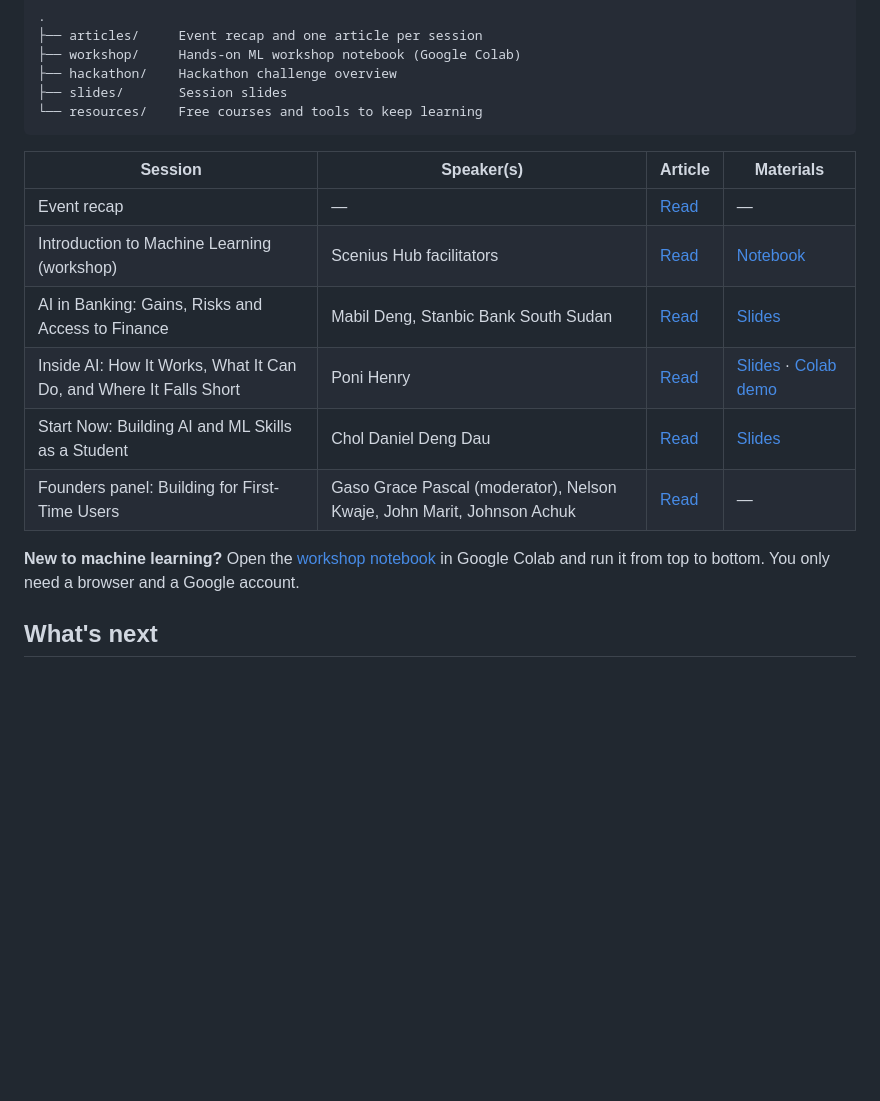
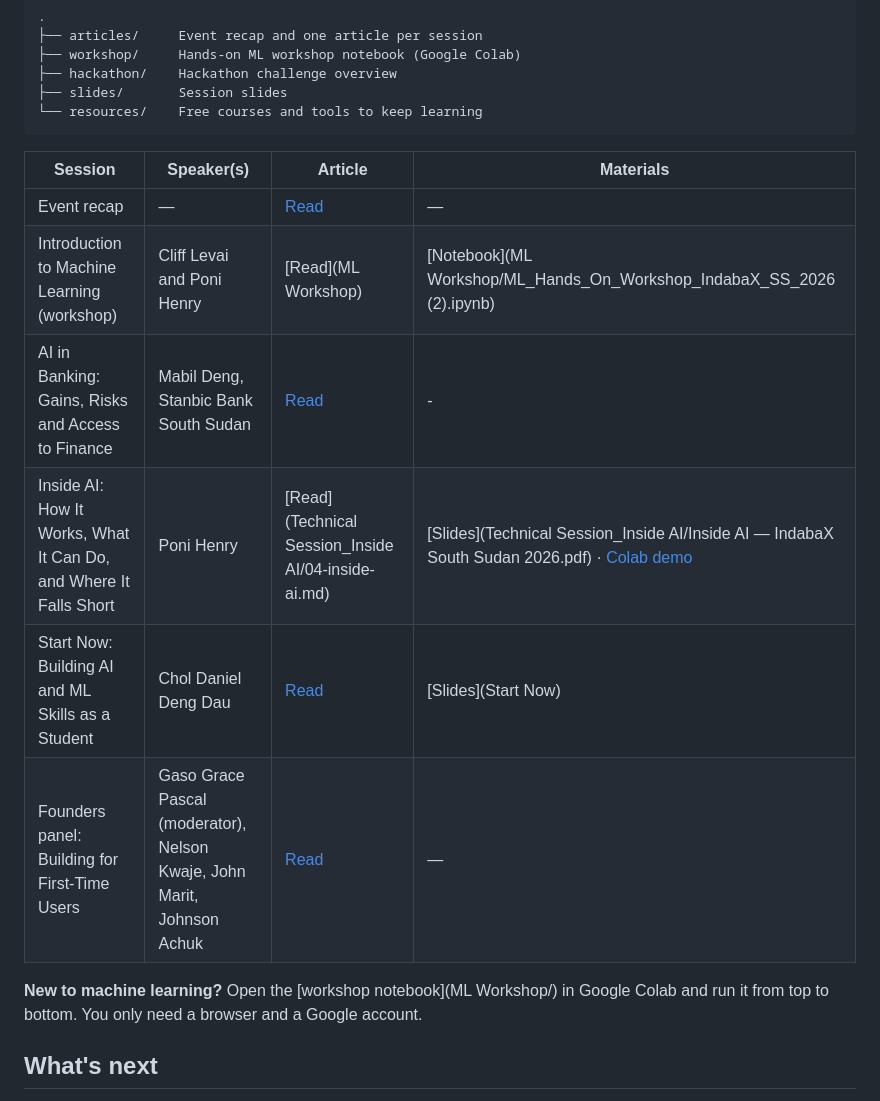
Before and after one commit to scenius-hub/2026-IndabaX-South-Sudan-Materials, a Markdown page: README.md, the part around the change. Drawn GitHub-style; blank space fills up the shorter version.

Commit message:
Revise event recap details in README.md
Updated links and speaker names in the event recap section of the README.

```diff
--- a/README.md
+++ b/README.md
@@ -83,14 +83,14 @@ The day also celebrated the hackathon participants. **Final winners will be anno
 
 | Session | Speaker(s) | Article | Materials |
 | --- | --- | --- | --- |
-| Event recap | — | [Read](articles/01-event-recap.md) | — |
-| Introduction to Machine Learning (workshop) | Scenius Hub facilitators | [Read](articles/02-ml-workshop.md) | [Notebook](workshop/) |
-| AI in Banking: Gains, Risks and Access to Finance | Mabil Deng, Stanbic Bank South Sudan | [Read](articles/03-ai-in-banking.md) | [Slides](slides/) |
-| Inside AI: How It Works, What It Can Do, and Where It Falls Short | Poni Henry | [Read](articles/04-inside-ai.md) | [Slides](slides/) · [Colab demo](https://colab.research.google.com/drive/1XMYuu7cs6XB_zECGxzSbY4Movc78N_MM?usp=sharing) |
-| Start Now: Building AI and ML Skills as a Student | Chol Daniel Deng Dau | [Read](articles/05-start-now.md) | [Slides](slides/) |
-| Founders panel: Building for First-Time Users | Gaso Grace Pascal (moderator), Nelson Kwaje, John Marit, Johnson Achuk | [Read](articles/06-founders-panel.md) | — |
+| Event recap | — | [Read](01-event-recap.md) | — |
+| Introduction to Machine Learning (workshop) | Cliff Levai and Poni Henry | [Read](ML Workshop) | [Notebook](ML Workshop/ML_Hands_On_Workshop_IndabaX_SS_2026 (2).ipynb) |
+| AI in Banking: Gains, Risks and Access to Finance | Mabil Deng, Stanbic Bank South Sudan | [Read](03-ai-in-banking.md) | - |
+| Inside AI: How It Works, What It Can Do, and Where It Falls Short | Poni Henry | [Read](Technical Session_Inside AI/04-inside-ai.md) | [Slides](Technical Session_Inside AI/Inside AI — IndabaX South Sudan 2026.pdf) · [Colab demo](https://colab.research.google.com/drive/1XMYuu7cs6XB_zECGxzSbY4Movc78N_MM?usp=sharing) |
+| Start Now: Building AI and ML Skills as a Student | Chol Daniel Deng Dau | [Read](05-start-now.md) | [Slides](Start Now) |
+| Founders panel: Building for First-Time Users | Gaso Grace Pascal (moderator), Nelson Kwaje, John Marit, Johnson Achuk | [Read](06-founders-panel.md) | — |
 
-**New to machine learning?** Open the [workshop notebook](workshop/) in Google Colab and run it from top to bottom. You only need a browser and a Google account.
+**New to machine learning?** Open the [workshop notebook](ML Workshop/) in Google Colab and run it from top to bottom. You only need a browser and a Google account.
 
 ## What's next
 
```
